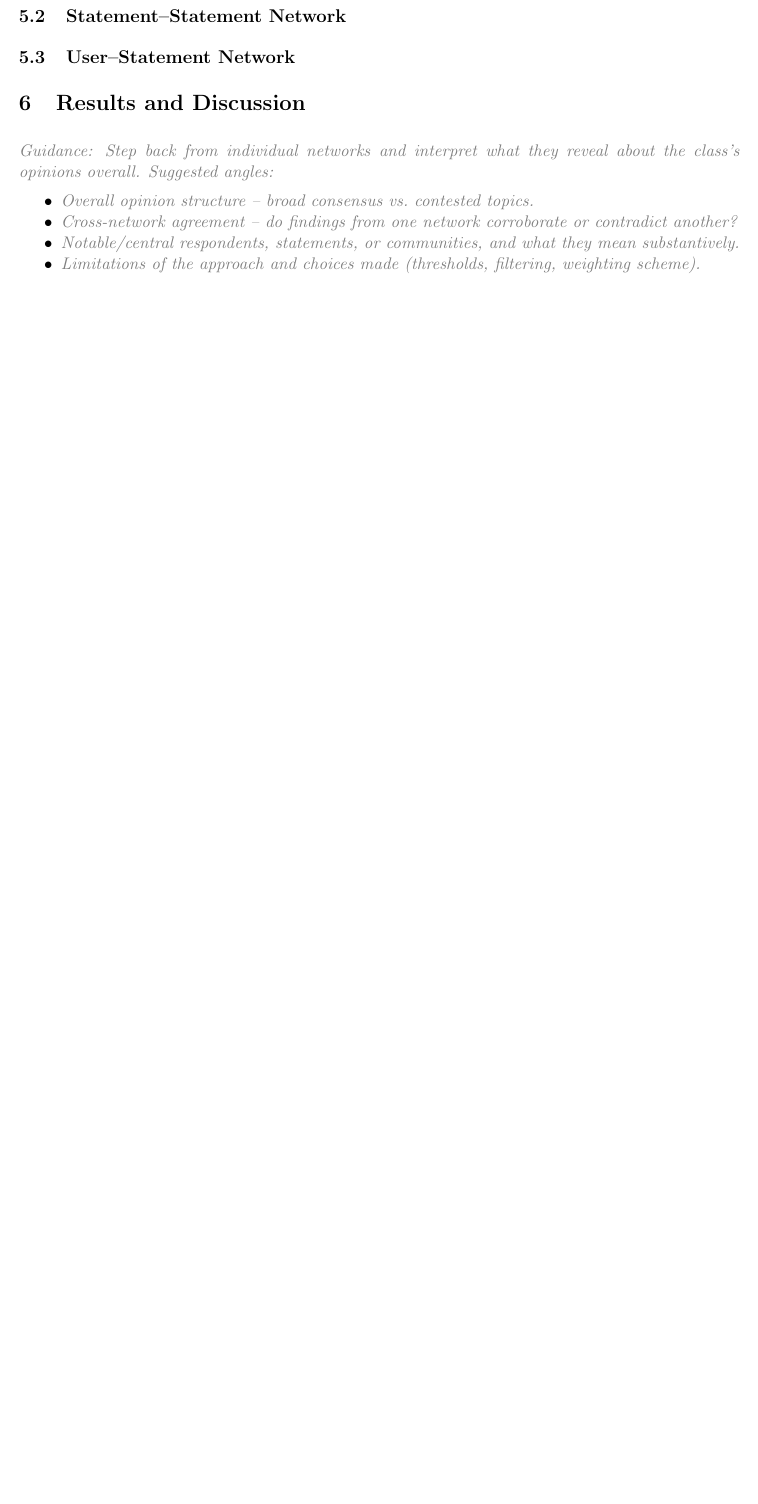
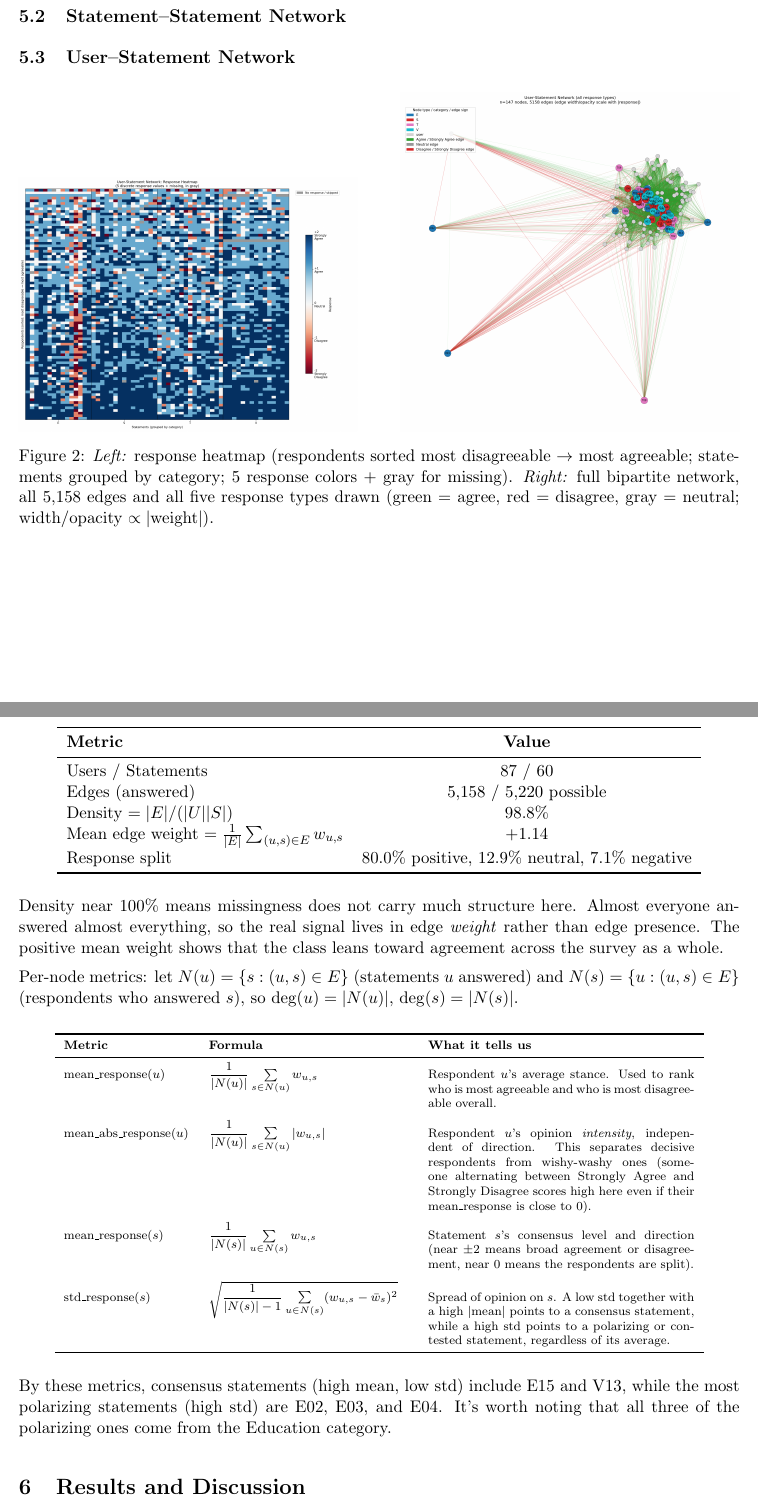
Before and after one commit to dawnbliss-coder/opinion-network-formation, a LaTeX document (report/report.tex): part of page 2 of 2 before the commit and two parts of pages 2 and 3 of 4 after it, the two joined at a grey line, cut so that both start at the same text, the shorter picture padded with empty space. Compiled offline with pdfLaTeX.

Commit message:
user-statement report complete

```diff
--- a/report/report.tex
+++ b/report/report.tex
@@ -26,19 +27,16 @@
 \usepackage{amsmath}
 \usepackage{enumitem}
 \usepackage{xcolor}
+\usepackage{tikz}
+\usetikzlibrary{arrows.meta, positioning}
 \usepackage{hyperref}
 \hypersetup{colorlinks=true, linkcolor=blue, urlcolor=blue, citecolor=blue}
-
-% Short italic direction/guidance notes -- delete each one once
-% you've replaced it with real content.
-\newcommand{\guide}[1]{\textit{\textcolor{gray}{Guidance: #1}}\par}
 
 \setlength{\parskip}{0.5em}
 \setlength{\parindent}{0em}
 
 \title{\vspace{-1.5em}Opinion Network Formation\\
-\large Assignment 1 -- Team Name}
-\author{Member 1 \and Member 2 \and Member 3}
+\large Assignment 1: LinkedOut}
 \date{\today}
 
 \begin{document}
@@ -122,17 +130,72 @@ interpretation of what the numbers/figure show.}
 
 \subsection{User--Statement Network}
 
+\begin{figure}[h]
+    \centering
+    \includegraphics[width=0.47\textwidth]{../figures/user_statement_heatmap.png}\hfill
+    \includegraphics[width=0.47\textwidth]{../figures/user_statement_network.png}
+    \caption{\textit{Left:} response heatmap (respondents sorted most disagreeable $\to$ most
+    agreeable; statements grouped by category; 5 response colors + gray for missing).
+    \textit{Right:} full bipartite network, all 5{,}158 edges and all five response types drawn
+    (green = agree, red = disagree, gray = neutral; width/opacity $\propto |$weight$|$).}
+    \label{fig:user-statement}
+\end{figure}
+
+\begin{center}
+\begin{tabular}{lc}
+\toprule
+\textbf{Metric} & \textbf{Value} \\
+\midrule
+Users / Statements & 87 / 60 \\
+Edges (answered) & 5{,}158 / 5{,}220 possible \\
+Density $=|E|/(|U||S|)$ & 98.8\% \\
+Mean edge weight $=\frac{1}{|E|}\sum_{(u,s)\in E} w_{u,s}$ & $+1.14$ \\
+Response split & 80.0\% positive, 12.9\% neutral, 7.1\% negative \\
+\bottomrule
+\end{tabular}
+\end{center}
+
+Density near 100\% means missingness does not carry much structure here. Almost everyone answered
+almost everything, so the real signal lives in edge \emph{weight} rather than edge presence. The
+positive mean weight shows that the class leans toward agreement across the survey as a whole.
+
+Per-node metrics: let $N(u) = \{s : (u,s)\in E\}$ (statements $u$ answered) and
+$N(s) = \{u : (u,s)\in E\}$ (respondents who answered $s$), so $\deg(u)=|N(u)|$, $\deg(s)=|N(s)|$.
+
+\begin{center}
+\scriptsize
+\begin{tabular}{p{2.9cm}p{4.6cm}p{6.1cm}}
+\toprule
+\textbf{Metric} & \textbf{Formula} & \textbf{What it tells us} \\
+\midrule
+mean\_response$(u)$ &
+$\dfrac{1}{|N(u)|}\sum\limits_{s\in N(u)} w_{u,s}$ &
+Respondent $u$'s average stance. Used to rank who is most agreeable and who is most disagreeable
+overall. \\
+\addlinespace
+mean\_abs\_response$(u)$ &
+$\dfrac{1}{|N(u)|}\sum\limits_{s\in N(u)} |w_{u,s}|$ &
+Respondent $u$'s opinion \emph{intensity}, independent of direction. This separates decisive
+respondents from wishy-washy ones (someone alternating between Strongly Agree and Strongly Disagree
+scores high here even if their mean\_response is close to 0). \\
+\addlinespace
+mean\_response$(s)$ &
+$\dfrac{1}{|N(s)|}\sum\limits_{u\in N(s)} w_{u,s}$ &
+Statement $s$'s consensus level and direction (near $\pm2$ means broad agreement or disagreement,
+near 0 means the respondents are split). \\
+\addlinespace
+std\_response$(s)$ &
+$\sqrt{\dfrac{1}{|N(s)|-1}\sum\limits_{u\in N(s)} (w_{u,s}-\bar{w}_s)^2}$ &
+Spread of opinion on $s$. A low std together with a high $|$mean$|$ points to a consensus statement,
+while a high std points to a polarizing or contested statement, regardless of its average. \\
+\bottomrule
+\end{tabular}
+\end{center}
+
+By these metrics, consensus statements (high mean, low std) include E15 and V13, while the most
+polarizing statements (high std) are E02, E03, and E04. It's worth noting that all three of the
+polarizing ones come from the Education category.
+
 % -----------------------------------------------------------------
 \section{Results and Discussion}
 % -----------------------------------------------------------------
-\guide{Step back from individual networks and interpret what they reveal
-about the class's opinions overall. Suggested angles:}
-\begin{itemize}[nosep]
-    \item \textit{\textcolor{gray}{Overall opinion structure -- broad consensus vs.\ contested topics.}}
-    \item \textit{\textcolor{gray}{Cross-network agreement -- do findings from one network corroborate
-    or contradict another?}}
-    \item \textit{\textcolor{gray}{Notable/central respondents, statements, or communities, and what
-    they mean substantively.}}
-    \item \textit{\textcolor{gray}{Limitations of the approach and choices made (thresholds, filtering,
-    weighting scheme).}}
-\end{itemize}
```
Also changed, not shown: report/report.pdf, report/report.tex (136 more changed lines), 1 other file.
